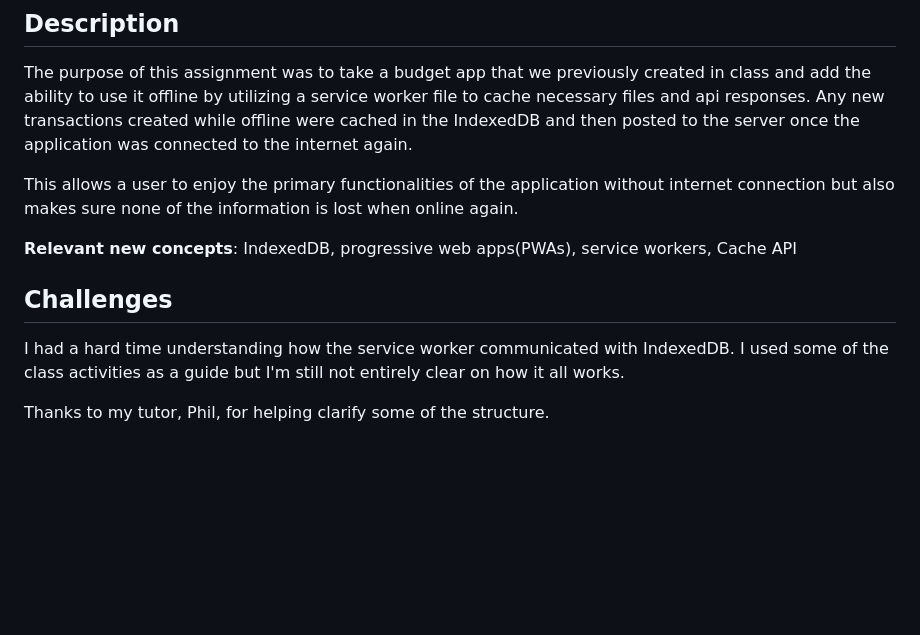
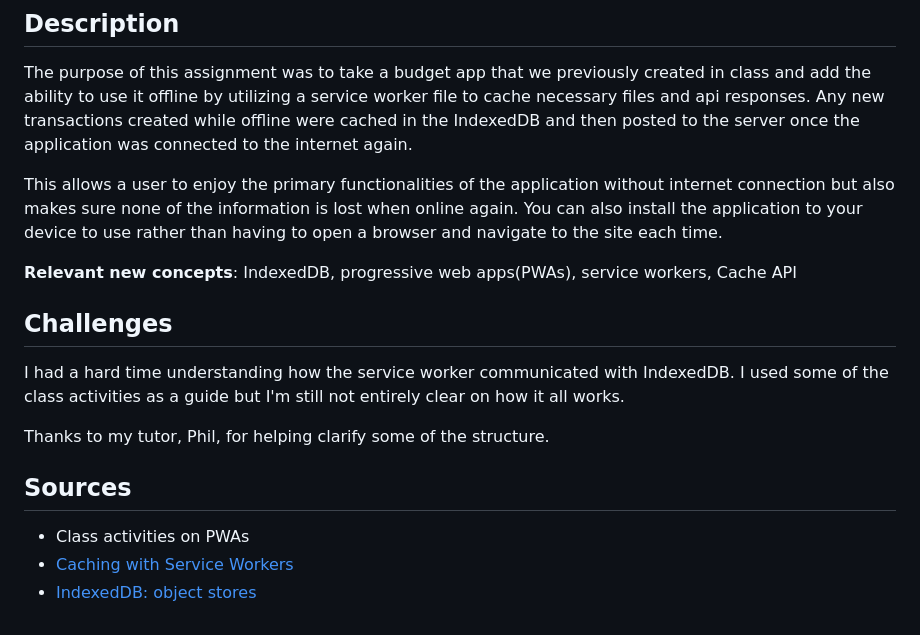
Before and after one commit to lbernadel/budget-book, a Markdown page: README.md, the part around the change printed below. GitHub-like rendering; blank space fills up the shorter version.

```diff
--- a/README.md
+++ b/README.md
@@ -3,7 +5,7 @@
 ## Description
 The purpose of this assignment was to take a budget app that we previously created in class and add the ability to use it offline by utilizing a service worker file to cache necessary files and api responses. Any new transactions created while offline were cached in the IndexedDB and then posted to the server once the application was connected to the internet again.
 
-This allows a user to enjoy the primary functionalities of the application without internet connection but also makes sure none of the information is lost when online again.
+This allows a user to enjoy the primary functionalities of the application without internet connection but also makes sure none of the information is lost when online again. You can also install the application to your device to use rather than having to open a browser and navigate to the site each time.
 
 **Relevant new concepts**: IndexedDB, progressive web apps(PWAs), service workers, Cache API
 
@@ -11,3 +13,8 @@ This allows a user to enjoy the primary functionalities of the application witho
 I had a hard time understanding how the service worker communicated with IndexedDB. I used some of the class activities as a guide but I'm still not entirely clear on how it all works.
 
 Thanks to my tutor, Phil, for helping clarify some of the structure.
+
+## Sources
+- Class activities on PWAs
+- [Caching with Service Workers](https://developers.google.com/web/ilt/pwa/caching-files-with-service-worker)
+- [IndexedDB: object stores](https://developers.google.com/web/ilt/pwa/working-with-indexeddb)
```
Also changed, not shown: other parts of README.md (+2 -0 lines), public/images/home_screenshot.JPG (added).
